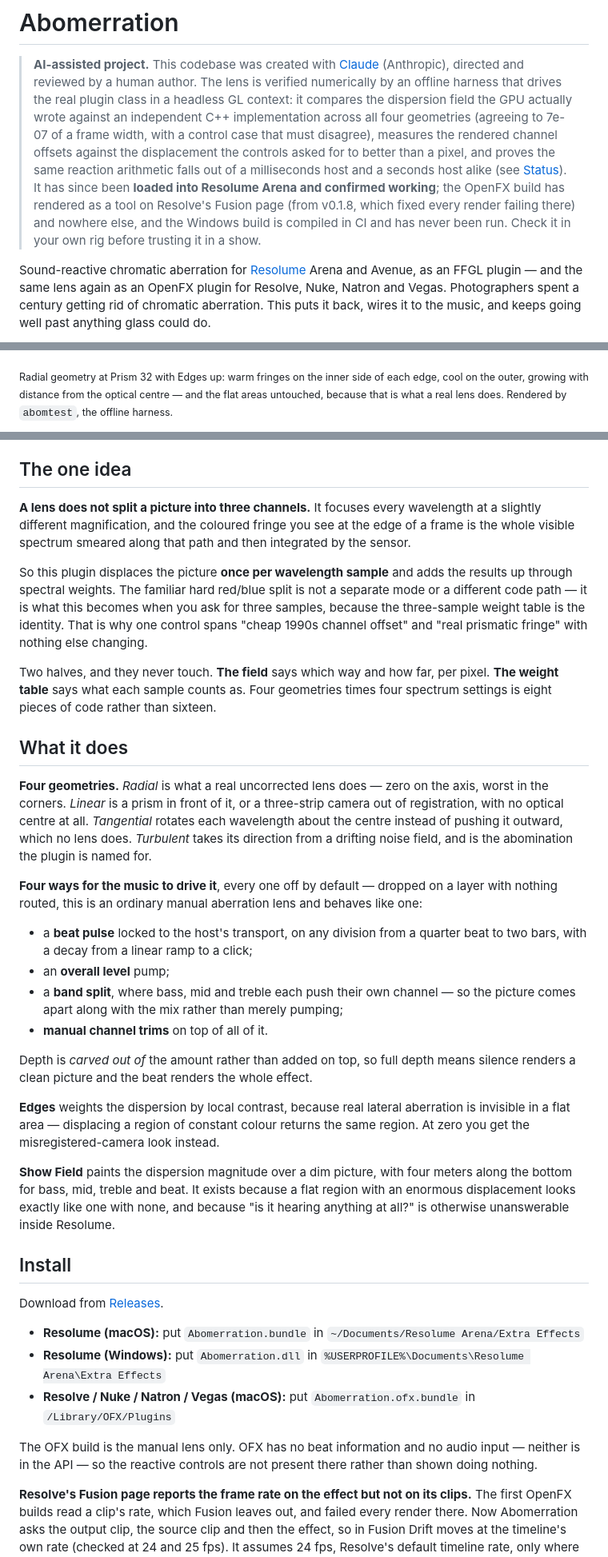
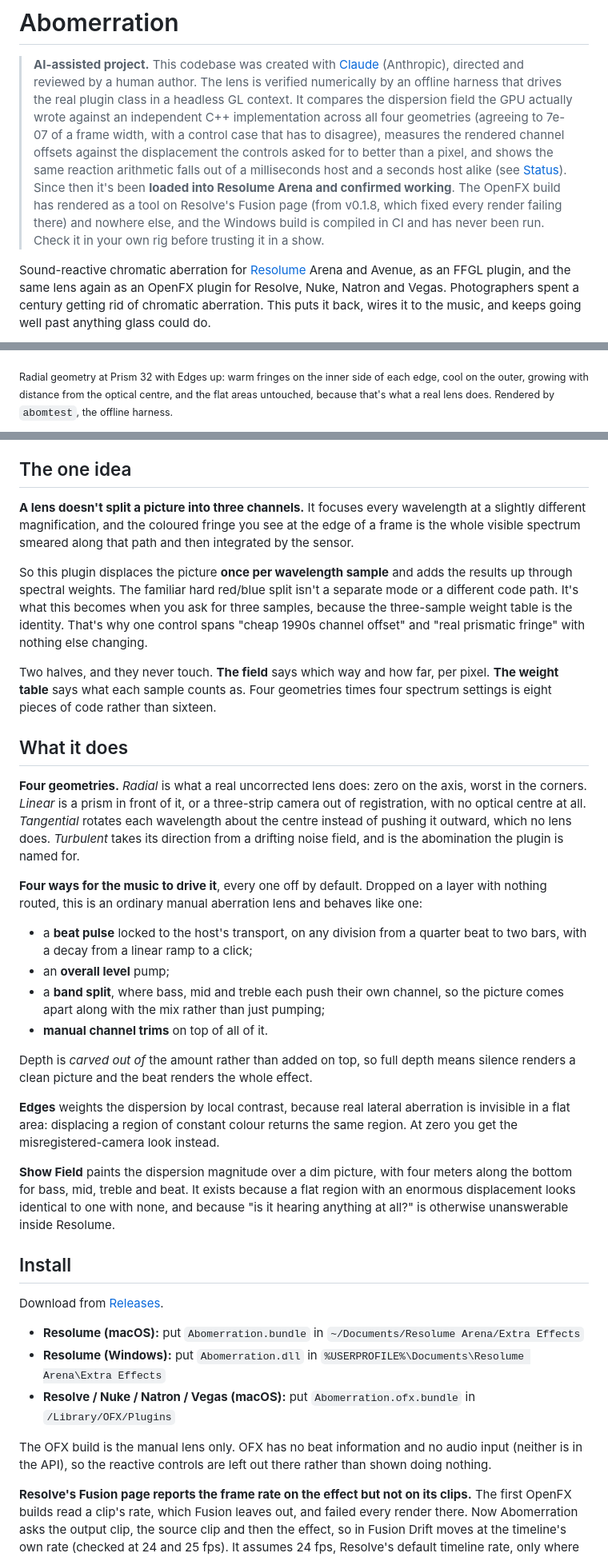
Before and after one commit to stoatworks-labs/abomerration, a Markdown page: README.md, 3 parts joined by grey strips. Shown at 80% size. Drawn GitHub-style.

```diff
--- a/README.md
+++ b/README.md
@@ -3,19 +3,19 @@
 > **AI-assisted project.** This codebase was created with [Claude](https://claude.com/claude-code)
 > (Anthropic), directed and reviewed by a human author. The lens is verified
 > numerically by an offline harness that drives the real plugin class in a
-> headless GL context: it compares the dispersion field the GPU actually wrote
+> headless GL context. It compares the dispersion field the GPU actually wrote
 > against an independent C++ implementation across all four geometries (agreeing
-> to 7e-07 of a frame width, with a control case that must disagree), measures
+> to 7e-07 of a frame width, with a control case that has to disagree), measures
 > the rendered channel offsets against the displacement the controls asked for to
-> better than a pixel, and proves the same reaction arithmetic falls out of a
-> milliseconds host and a seconds host alike (see [Status](#status)). It has since
-> been **loaded into Resolume Arena and confirmed working**; the OpenFX build has
-> rendered as a tool on Resolve's Fusion page (from v0.1.8, which fixed every
+> better than a pixel, and shows the same reaction arithmetic falls out of a
+> milliseconds host and a seconds host alike (see [Status](#status)). Since then
+> it's been **loaded into Resolume Arena and confirmed working**. The OpenFX build
+> has rendered as a tool on Resolve's Fusion page (from v0.1.8, which fixed every
 > render failing there) and nowhere else, and the Windows build is compiled in CI
 > and has never been run. Check it in your own rig before trusting it in a show.
 
 Sound-reactive chromatic aberration for [Resolume](https://resolume.com) Arena
-and Avenue, as an FFGL plugin — and the same lens again as an OpenFX plugin for
+and Avenue, as an FFGL plugin, and the same lens again as an OpenFX plugin for
 Resolve, Nuke, Natron and Vegas. Photographers spent a century getting rid of
 chromatic aberration. This puts it back, wires it to the music, and keeps going
 well past anything glass could do.
@@ -23,8 +23,8 @@ well past anything glass could do.
 ![Radial dispersion with a full spectral fringe, growing toward the corners](docs/hero.png)
 
 <sub>Radial geometry at Prism 32 with Edges up: warm fringes on the inner side of
-each edge, cool on the outer, growing with distance from the optical centre — and
-the flat areas untouched, because that is what a real lens does. Rendered by
+each edge, cool on the outer, growing with distance from the optical centre, and
+the flat areas untouched, because that's what a real lens does. Rendered by
 `abomtest`, the offline harness.</sub>
 
 ![Every geometry against every spectrum setting](docs/contact-sheet.png)
@@ -86,15 +86,15 @@ macOS builds are signed and notarised and open normally. The Windows builds are
 
 ## The one idea
 
-**A lens does not split a picture into three channels.** It focuses every
+**A lens doesn't split a picture into three channels.** It focuses every
 wavelength at a slightly different magnification, and the coloured fringe you see
 at the edge of a frame is the whole visible spectrum smeared along that path and
 then integrated by the sensor.
 
 So this plugin displaces the picture **once per wavelength sample** and adds the
-results up through spectral weights. The familiar hard red/blue split is not a
-separate mode or a different code path — it is what this becomes when you ask for
-three samples, because the three-sample weight table is the identity. That is why
+results up through spectral weights. The familiar hard red/blue split isn't a
+separate mode or a different code path. It's what this becomes when you ask for
+three samples, because the three-sample weight table is the identity. That's why
 one control spans "cheap 1990s channel offset" and "real prismatic fringe" with
 nothing else changing.
 
@@ -104,34 +104,34 @@ times four spectrum settings is eight pieces of code rather than sixteen.
 
 ## What it does
 
-**Four geometries.** *Radial* is what a real uncorrected lens does — zero on the
+**Four geometries.** *Radial* is what a real uncorrected lens does: zero on the
 axis, worst in the corners. *Linear* is a prism in front of it, or a three-strip
 camera out of registration, with no optical centre at all. *Tangential* rotates
 each wavelength about the centre instead of pushing it outward, which no lens
 does. *Turbulent* takes its direction from a drifting noise field, and is the
 abomination the plugin is named for.
 
-**Four ways for the music to drive it**, every one off by default — dropped on a
+**Four ways for the music to drive it**, every one off by default. Dropped on a
 layer with nothing routed, this is an ordinary manual aberration lens and behaves
 like one:
 
 - a **beat pulse** locked to the host's transport, on any division from a quarter
   beat to two bars, with a decay from a linear ramp to a click;
 - an **overall level** pump;
-- a **band split**, where bass, mid and treble each push their own channel — so
-  the picture comes apart along with the mix rather than merely pumping;
+- a **band split**, where bass, mid and treble each push their own channel, so
+  the picture comes apart along with the mix rather than just pumping;
 - **manual channel trims** on top of all of it.
 
 Depth is *carved out of* the amount rather than added on top, so full depth means
 silence renders a clean picture and the beat renders the whole effect.
 
 **Edges** weights the dispersion by local contrast, because real lateral
-aberration is invisible in a flat area — displacing a region of constant colour
+aberration is invisible in a flat area: displacing a region of constant colour
 returns the same region. At zero you get the misregistered-camera look instead.
 
 **Show Field** paints the dispersion magnitude over a dim picture, with four
 meters along the bottom for bass, mid, treble and beat. It exists because a flat
-region with an enormous displacement looks exactly like one with none, and
+region with an enormous displacement looks identical to one with none, and
 because "is it hearing anything at all?" is otherwise unanswerable inside
 Resolume.
 
@@ -147,7 +147,7 @@ Download from [Releases](https://github.com/stoatworks-labs/abomerration/release
   `/Library/OFX/Plugins`
 
 The OFX build is the manual lens only. OFX has no beat information and no audio
-input — neither is in the API — so the reactive controls are not present there
+input (neither is in the API), so the reactive controls are left out there
 rather than shown doing nothing.
 
 **Resolve's Fusion page reports the frame rate on the effect but not on its clips.**
```
Also changed, not shown: other parts of README.md (+10 -10 lines), docs/USER-GUIDE.md (+34 -32 lines).
